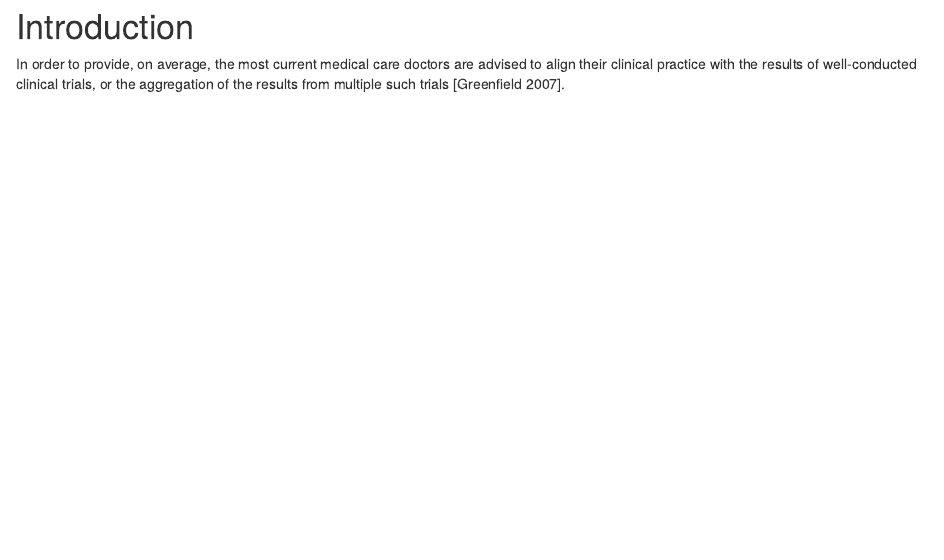
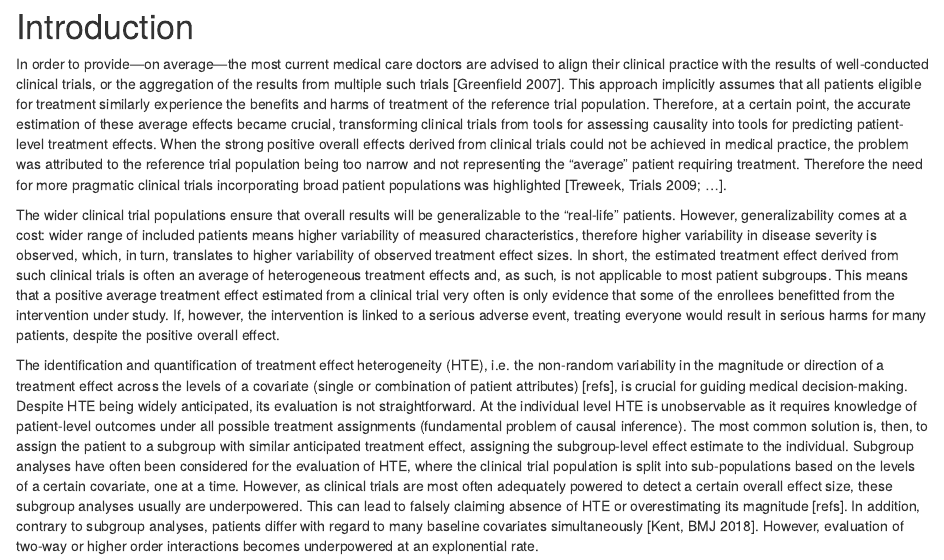
Before and after one commit to rekkasa/thesis, an R Markdown document (introduction.Rmd): the page in a window 1100 px wide, from its top. Rendered offline with R 4.5, knitr and Pandoc, with nearby package versions; drawn as R Markdown's standard HTML page in place of the format the file asks for.

Commit message:
first 3 paragraphs of intro

```diff
--- a/introduction.Rmd
+++ b/introduction.Rmd
@@ -1,6 +1,50 @@
 # Introduction {-}
 
-In order to provide, on average, the most current medical care doctors are
+In order to provide---on average---the most current medical care doctors are
 advised to align their clinical practice with the results of well-conducted
 clinical trials, or the aggregation of the results from multiple such trials
-[Greenfield 2007].
+[Greenfield 2007]. This approach implicitly assumes that all patients eligible
+for treatment similarly experience the benefits and harms of treatment of the
+reference trial population. Therefore, at a certain point, the accurate
+estimation of these average effects became crucial, transforming clinical trials
+from tools for assessing causality into tools for predicting patient-level
+treatment effects. When the strong positive overall effects derived from
+clinical trials could not be achieved in medical practice, the problem was
+attributed to the reference trial population being too narrow and not
+representing the "average" patient requiring treatment. Therefore the need for
+more pragmatic clinical trials incorporating broad patient populations was
+highlighted [Treweek, Trials 2009; ...].
+
+The wider clinical trial populations ensure that overall results will be
+generalizable to the "real-life" patients. However, generalizability comes at a
+cost: wider range of included patients means higher variability of measured
+characteristics, therefore higher variability in disease severity is observed,
+which, in turn, translates to higher variability of observed treatment effect
+sizes. In short, the estimated treatment effect derived from such clinical
+trials is often an average of heterogeneous treatment effects and, as such, is
+not applicable to most patient subgroups. This means that a positive average
+treatment effect estimated from a clinical trial very often is only evidence
+that some of the enrollees benefitted from the intervention under study. If,
+however, the intervention is linked to a serious adverse event, treating
+everyone would result in serious harms for many patients, despite the positive
+overall effect.
+
+The identification and quantification of treatment effect heterogeneity (HTE),
+i.e. the non-random variability in the magnitude or direction of a treatment
+effect across the levels of a covariate (single or combination of patient
+attributes) [refs], is crucial for guiding medical decision-making. Despite HTE
+being widely anticipated, its evaluation is not straightforward. At the
+individual level HTE is unobservable as it requires knowledge of patient-level
+outcomes under all possible treatment assignments (fundamental problem of causal
+inference). The most common solution is, then, to assign the patient to a
+subgroup with similar anticipated treatment effect, assigning the subgroup-level
+effect estimate to the individual. Subgroup analyses have often been considered
+for the evaluation of HTE, where the clinical trial population is split into
+sub-populations based on the levels of a certain covariate, one at a
+time. However, as clinical trials are most often adequately powered to detect a
+certain overall effect size, these subgroup analyses usually are
+underpowered. This can lead to falsely claiming absence of HTE or overestimating
+its magnitude [refs]. In addition, contrary to subgroup analyses, patients
+differ with regard to many baseline covariates simultaneously [Kent, BMJ
+2018]. However, evaluation of two-way or higher order interactions becomes
+underpowered at an explonential rate.
```
Also changed, not shown: docs/search_index.json, 1 other file.
